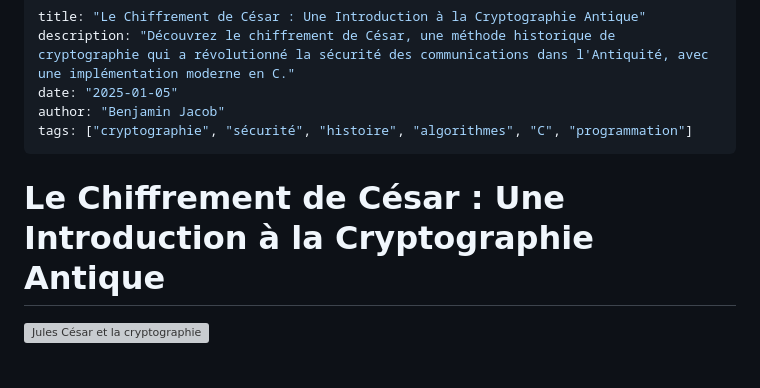
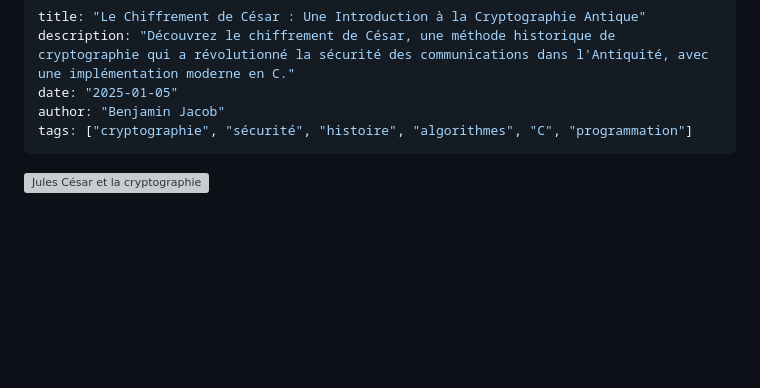
Before and after one commit to gofastpanam/portfolio, a Markdown page: app/posts/chiffrement-cesar.md, the part around the change. Rendered like a GitHub page; blank space fills up the shorter version; grey boxes are pictures that could not be loaded.

```diff
--- a/app/posts/chiffrement-cesar.md
+++ b/app/posts/chiffrement-cesar.md
@@ -5,8 +5,6 @@ date: "2025-01-05"
 author: "Benjamin Jacob"
 tags: ["cryptographie", "sécurité", "histoire", "algorithmes", "C", "programmation"]
 ---
-
-# Le Chiffrement de César : Une Introduction à la Cryptographie Antique
 
 <div>
   <img src="/images/caesar-cipher.jpg" alt="Jules César et la cryptographie">
```
Also changed, not shown: app/posts/installation-kali-linux-vmware.md (+22 -2 lines).
